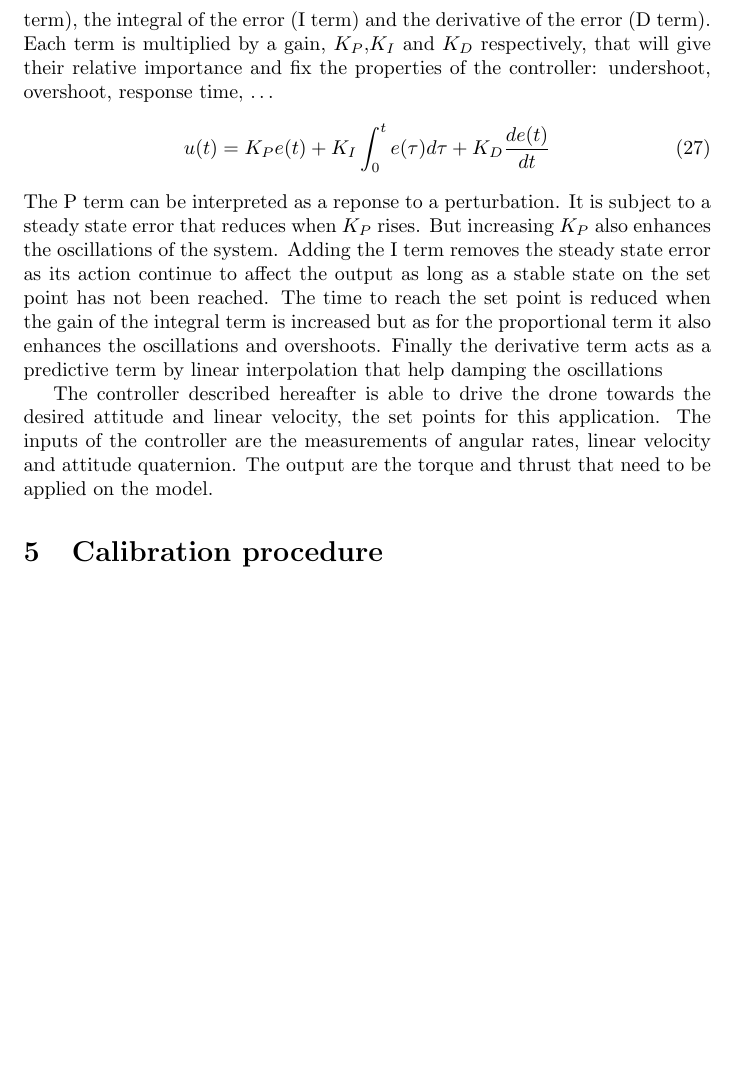
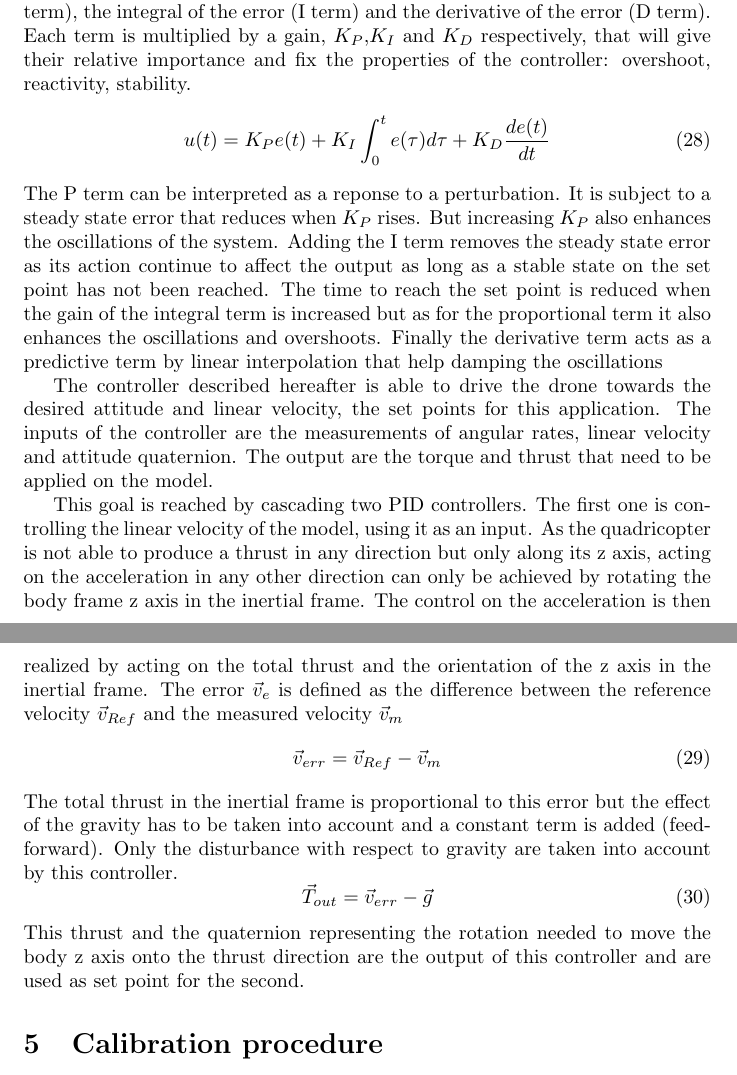
Before and after one commit to nlurkin/Drone, a LaTeX paper (DroneNote/DroneNote.tex, which reads DroneNote/controller.tex): part of page 6 of 6 before the commit and two parts of pages 6 and 7 of 7 after it, the two joined at a grey line, cut so that both start at the same text, the shorter picture padded with empty space. Compiled offline with pdfLaTeX.

Commit message:
Described the speed controller and added a paragraph on generating the quaternion between two vectors.

```diff
--- a/DroneNote/controller.tex
+++ b/DroneNote/controller.tex
@@ -2,8 +2,7 @@ A proportional-integral-derivative (PID) controller is a feedback control loop m
 reference value (called set point) for the intput by regulating its output. The output $u(t)$ of the controller is the
 sum of three terms that are proportional conrrespondingly to the error $e(t)$ (P term), the integral of the error (I
 term) and the derivative of the error (D term). Each term is multiplied by a gain, $K_P$,$K_I$ and $K_D$ respectively,
-that will give their relative importance and fix the properties of the controller: undershoot, overshoot, response
-time, \ldots
+that will give their relative importance and fix the properties of the controller: overshoot, reactivity, stability.
 \begin{equation}
 	u(t) = K_P e(t) + K_I\int_0^t{e(\tau)d\tau} + K_D \frac{de(t)}{dt}
 \end{equation}
@@ -26,3 +25,22 @@ term by linear interpolation that help damping the oscillations
 The controller described hereafter is able to drive the drone towards the desired attitude and linear velocity, the set
 points for this application. The inputs of the controller are the measurements of angular rates, linear velocity and
 attitude quaternion. The output are the torque and thrust that need to be applied on the model.
+
+This goal is reached by cascading two PID controllers. The first one is controlling the linear velocity of the model,
+using it as an input. As the quadricopter is not able to produce a thrust in any direction but only along its z axis,
+acting on the acceleration in any other direction can only be achieved by rotating the body frame z axis in the
+inertial frame. The control on the acceleration is then realized by acting on the total thrust and the orientation of
+the z axis in the inertial frame. The error $\v{v}_e$ is defined as the difference between the reference velocity
+$\v{v}_{Ref}$ and the measured velocity $\v{v}_m$
+\begin{equation}
+	\v{v}_{err} = \v{v}_{Ref} - \v{v}_m
+\end{equation}
+%TODO adapt this with the real PID when implemented
+ The total thrust in the inertial frame is proportional to this error but the effect of the gravity has to be taken into
+ account and a constant term is added (feed-forward). Only the disturbance with respect to gravity are taken into account by this
+ controller.
+ \begin{equation}
+ 	\v{T}_{out} = \v{v}_{err} - \v{g}
+ \end{equation}
+This thrust and the quaternion representing the rotation needed to move the body z axis onto the thrust direction are
+the output of this controller and are used as set point for the second.
```
Also changed, not shown: DroneNote/general.tex (+16 -8 lines).
